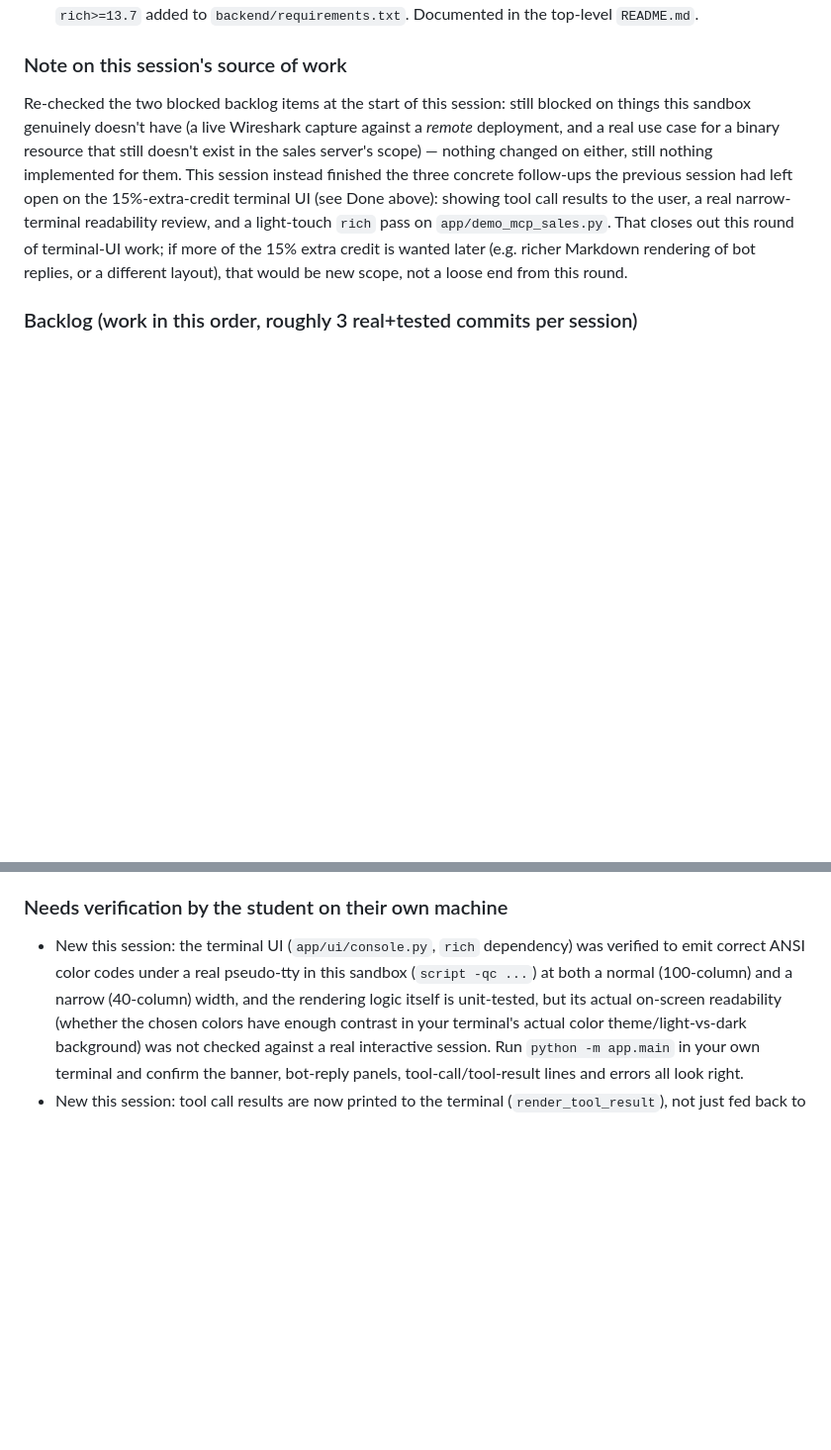
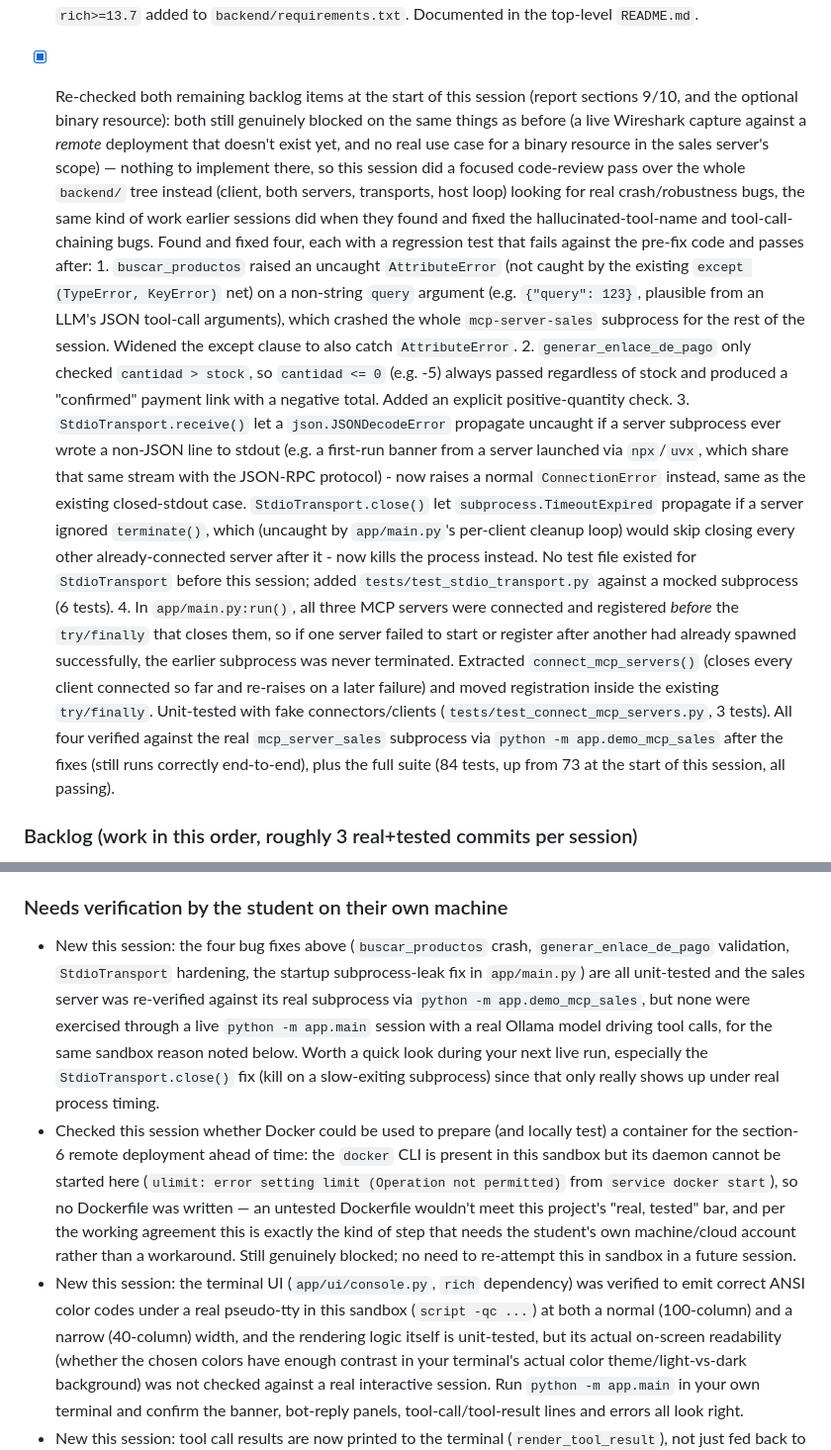
Before and after one commit to jlope384/Proyecto-1-redes, a Markdown page: docs/progress.md, 2 parts joined by grey strips. Shown at 99% size. Drawn GitHub-style; blank space fills up the shorter version.

Commit message:
Update progress log: this session's code-review bug-fix pass
Both remaining backlog items are still genuinely blocked (Wireshark capture
needs a real remote deployment; no use case yet for a binary resource), so
this session did a review pass instead and fixed four real bugs (see Done).
Also recorded that a Docker-based remote-deployment prep was ruled out - the
sandbox's docker daemon can't be started here.

```diff
--- a/docs/progress.md
+++ b/docs/progress.md
@@ -183,16 +183,41 @@ Read this file at the start of every autonomous session and update the Status se
       gracefully to plain text under pytest's captured, non-tty stdout. `rich>=13.7` added to
       `backend/requirements.txt`. Documented in the top-level `README.md`.
 
-### Note on this session's source of work
-Re-checked the two blocked backlog items at the start of this session: still blocked on things
-this sandbox genuinely doesn't have (a live Wireshark capture against a *remote* deployment, and
-a real use case for a binary resource that still doesn't exist in the sales server's scope) —
-nothing changed on either, still nothing implemented for them. This session instead finished the
-three concrete follow-ups the previous session had left open on the 15%-extra-credit terminal UI
-(see Done above): showing tool call results to the user, a real narrow-terminal readability
-review, and a light-touch `rich` pass on `app/demo_mcp_sales.py`. That closes out this round of
-terminal-UI work; if more of the 15% extra credit is wanted later (e.g. richer Markdown rendering
-of bot replies, or a different layout), that would be new scope, not a loose end from this round.
+- [x] Re-checked both remaining backlog items at the start of this session (report sections 9/10,
+      and the optional binary resource): both still genuinely blocked on the same things as
+      before (a live Wireshark capture against a *remote* deployment that doesn't exist yet, and
+      no real use case for a binary resource in the sales server's scope) — nothing to implement
+      there, so this session did a focused code-review pass over the whole `backend/` tree
+      instead (client, both servers, transports, host loop) looking for real crash/robustness
+      bugs, the same kind of work earlier sessions did when they found and fixed the
+      hallucinated-tool-name and tool-call-chaining bugs. Found and fixed four, each with a
+      regression test that fails against the pre-fix code and passes after:
+      1. `buscar_productos` raised an uncaught `AttributeError` (not caught by the existing
+         `except (TypeError, KeyError)` net) on a non-string `query` argument (e.g. `{"query":
+         123}`, plausible from an LLM's JSON tool-call arguments), which crashed the whole
+         `mcp-server-sales` subprocess for the rest of the session. Widened the except clause to
+         also catch `AttributeError`.
+      2. `generar_enlace_de_pago` only checked `cantidad > stock`, so `cantidad <= 0` (e.g. -5)
+         always passed regardless of stock and produced a "confirmed" payment link with a
+         negative total. Added an explicit positive-quantity check.
+      3. `StdioTransport.receive()` let a `json.JSONDecodeError` propagate uncaught if a server
+         subprocess ever wrote a non-JSON line to stdout (e.g. a first-run banner from a server
+         launched via `npx`/`uvx`, which share that same stream with the JSON-RPC protocol) -
+         now raises a normal `ConnectionError` instead, same as the existing closed-stdout case.
+         `StdioTransport.close()` let `subprocess.TimeoutExpired` propagate if a server ignored
+         `terminate()`, which (uncaught by `app/main.py`'s per-client cleanup loop) would skip
+         closing every other already-connected server after it - now kills the process instead.
+         No test file existed for `StdioTransport` before this session; added
+         `tests/test_stdio_transport.py` against a mocked subprocess (6 tests).
+      4. In `app/main.py:run()`, all three MCP servers were connected and registered *before*
+         the `try/finally` that closes them, so if one server failed to start or register after
+         another had already spawned successfully, the earlier subprocess was never terminated.
+         Extracted `connect_mcp_servers()` (closes every client connected so far and re-raises
+         on a later failure) and moved registration inside the existing `try/finally`.
+         Unit-tested with fake connectors/clients (`tests/test_connect_mcp_servers.py`, 3 tests).
+      All four verified against the real `mcp_server_sales` subprocess via
+      `python -m app.demo_mcp_sales` after the fixes (still runs correctly end-to-end), plus the
+      full suite (84 tests, up from 73 at the start of this session, all passing).
 
 ### Backlog (work in this order, roughly 3 real+tested commits per session)
 - [ ] Report section 9 (link/network/transport-layer analysis from a Wireshark capture) and
@@ -208,6 +233,20 @@ of bot replies, or a different layout), that would be new scope, not a loose end
       grows (e.g. product photos).
 
 ### Needs verification by the student on their own machine
+- New this session: the four bug fixes above (`buscar_productos` crash, `generar_enlace_de_pago`
+  validation, `StdioTransport` hardening, the startup subprocess-leak fix in `app/main.py`) are
+  all unit-tested and the sales server was re-verified against its real subprocess via
+  `python -m app.demo_mcp_sales`, but none were exercised through a live `python -m app.main`
+  session with a real Ollama model driving tool calls, for the same sandbox reason noted below.
+  Worth a quick look during your next live run, especially the `StdioTransport.close()` fix (kill
+  on a slow-exiting subprocess) since that only really shows up under real process timing.
+- Checked this session whether Docker could be used to prepare (and locally test) a container for
+  the section-6 remote deployment ahead of time: the `docker` CLI is present in this sandbox but
+  its daemon cannot be started here (`ulimit: error setting limit (Operation not permitted)` from
+  `service docker start`), so no Dockerfile was written — an untested Dockerfile wouldn't meet
+  this project's "real, tested" bar, and per the working agreement this is exactly the kind of
+  step that needs the student's own machine/cloud account rather than a workaround. Still
+  genuinely blocked; no need to re-attempt this in sandbox in a future session.
 - New this session: the terminal UI (`app/ui/console.py`, `rich` dependency) was verified to
   emit correct ANSI color codes under a real pseudo-tty in this sandbox (`script -qc ...`) at
   both a normal (100-column) and a narrow (40-column) width, and the rendering logic itself is
```
